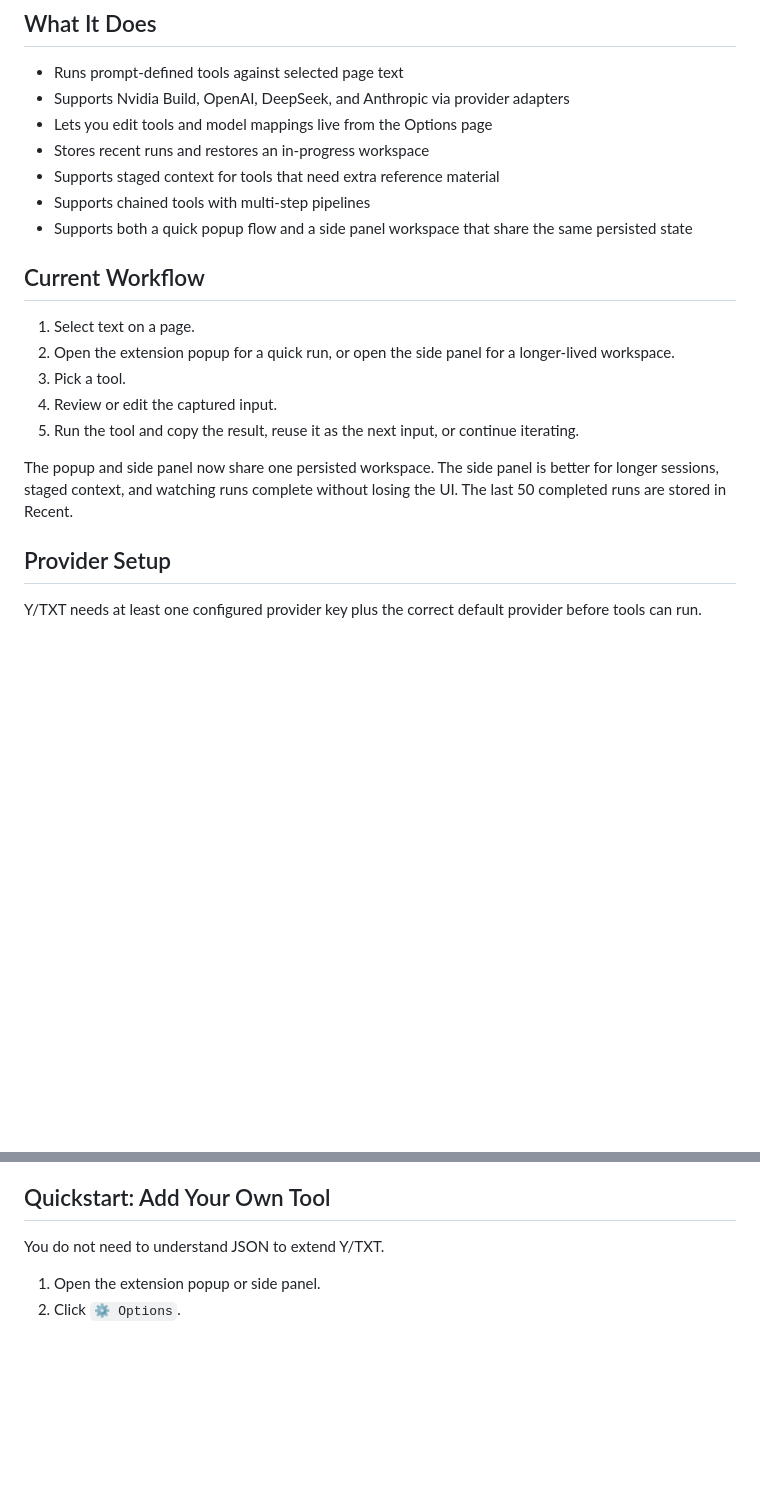
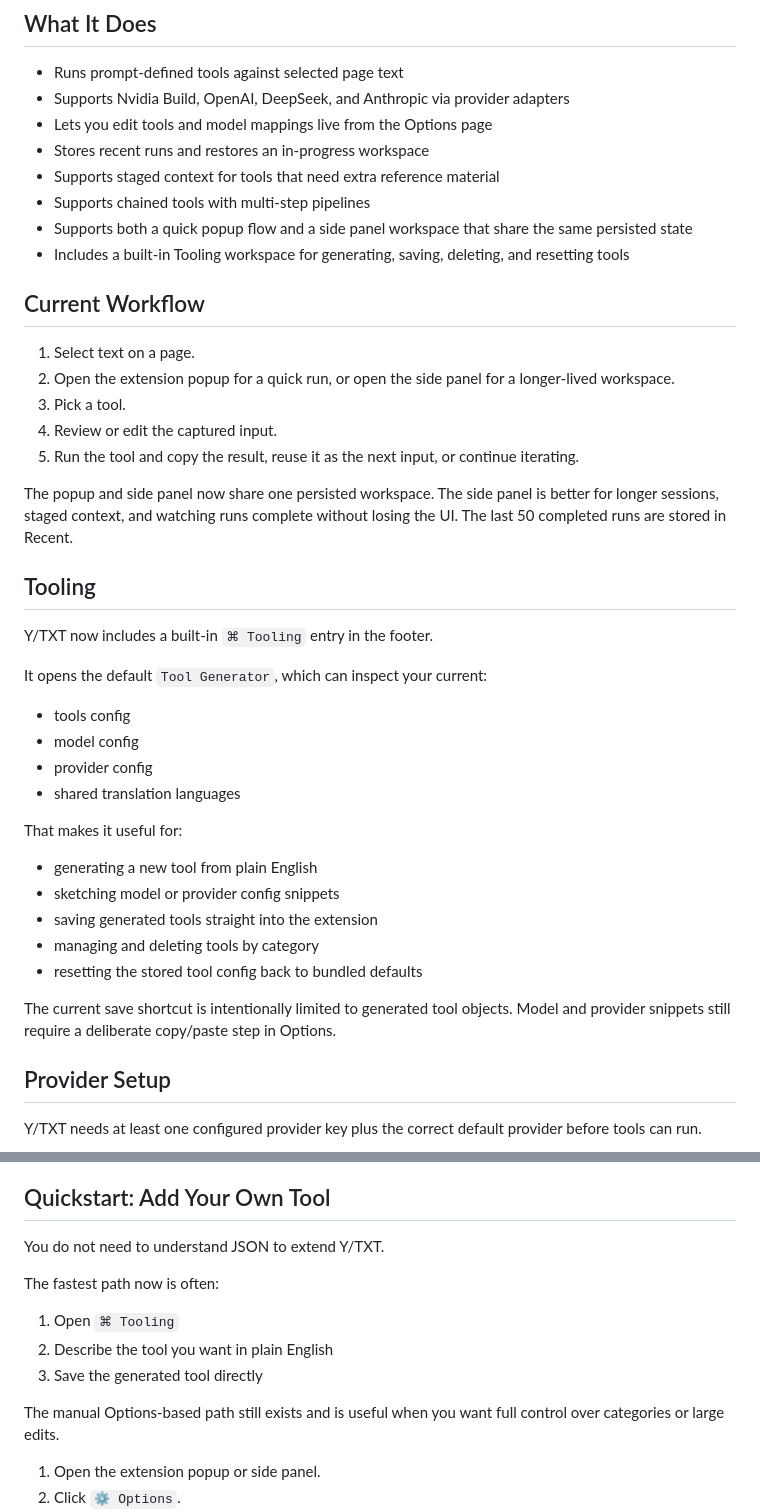
Before and after one commit to yaijs/y-txt, a Markdown page: README.md, 2 parts joined by grey strips. Drawn GitHub-style; blank space fills up the shorter version.

Commit message:
Update README for Tooling workflow

```diff
--- a/README.md
+++ b/README.md
@@ -43,6 +47,7 @@ So the rule is now:
 - Supports staged context for tools that need extra reference material
 - Supports chained tools with multi-step pipelines
 - Supports both a quick popup flow and a side panel workspace that share the same persisted state
+- Includes a built-in Tooling workspace for generating, saving, deleting, and resetting tools
 
 ## Current Workflow
 
@@ -53,6 +58,27 @@ So the rule is now:
 5. Run the tool and copy the result, reuse it as the next input, or continue iterating.
 
 The popup and side panel now share one persisted workspace. The side panel is better for longer sessions, staged context, and watching runs complete without losing the UI. The last 50 completed runs are stored in Recent.
+
+## Tooling
+
+Y/TXT now includes a built-in `⌘ Tooling` entry in the footer.
+
+It opens the default `Tool Generator`, which can inspect your current:
+
+- tools config
+- model config
+- provider config
+- shared translation languages
+
+That makes it useful for:
+
+- generating a new tool from plain English
+- sketching model or provider config snippets
+- saving generated tools straight into the extension
+- managing and deleting tools by category
+- resetting the stored tool config back to bundled defaults
+
+The current save shortcut is intentionally limited to generated tool objects. Model and provider snippets still require a deliberate copy/paste step in Options.
 
 ## Provider Setup
 
@@ -121,6 +147,14 @@ Tools live in [`src/tools/tools.json`](./src/tools/tools.json). You can also edi
 ## Quickstart: Add Your Own Tool
 
 You do not need to understand JSON to extend Y/TXT.
+
+The fastest path now is often:
+
+1. Open `⌘ Tooling`
+2. Describe the tool you want in plain English
+3. Save the generated tool directly
+
+The manual Options-based path still exists and is useful when you want full control over categories or large edits.
 
 1. Open the extension popup or side panel.
 2. Click `⚙ Options`.
```
Also changed, not shown: other parts of README.md (+4 -0 lines).
